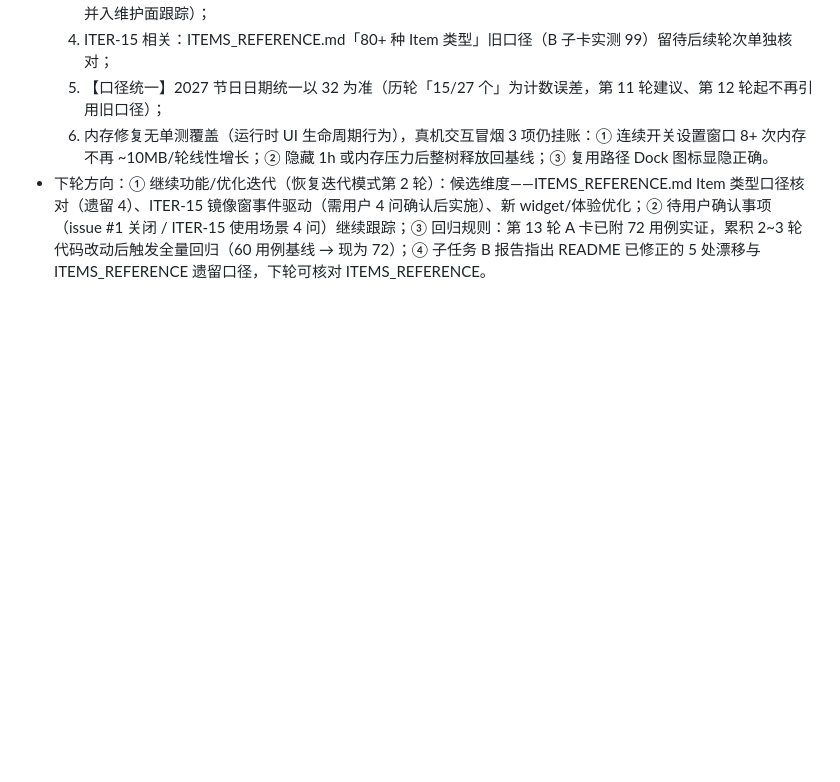
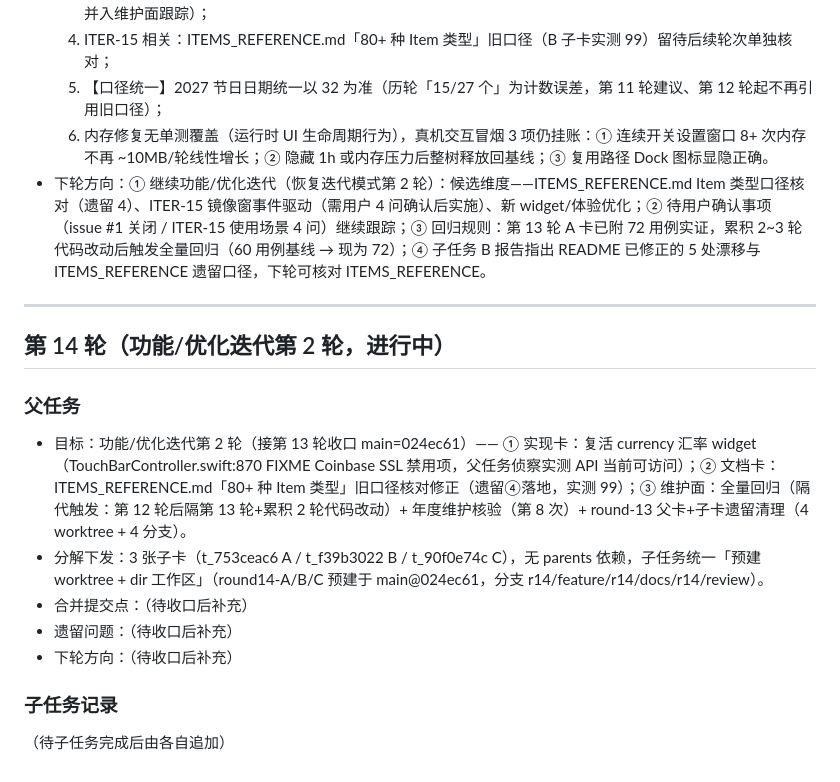
Before and after one commit to Tangzishun-Li/LyricsMTMR, a Markdown page: iteration-log.md, the part around the change. Drawn GitHub-style; blank space fills up the shorter version.

Commit message:
docs(round14): 父任务预登记 — 第14轮规划与子任务分解（A currency复活/B ITEMS_REFERENCE口径/C 回归+核验+清理）

```diff
--- a/iteration-log.md
+++ b/iteration-log.md
@@ -568,3 +568,19 @@
   5. 【口径统一】2027 节日日期统一以 32 为准（历轮「15/27 个」为计数误差，第 11 轮建议、第 12 轮起不再引用旧口径）；
   6. 内存修复无单测覆盖（运行时 UI 生命周期行为），真机交互冒烟 3 项仍挂账：① 连续开关设置窗口 8+ 次内存不再 ~10MB/轮线性增长；② 隐藏 1h 或内存压力后整树释放回基线；③ 复用路径 Dock 图标显隐正确。
 - 下轮方向：① 继续功能/优化迭代（恢复迭代模式第 2 轮）：候选维度——ITEMS_REFERENCE.md Item 类型口径核对（遗留 4）、ITER-15 镜像窗事件驱动（需用户 4 问确认后实施）、新 widget/体验优化；② 待用户确认事项（issue #1 关闭 / ITER-15 使用场景 4 问）继续跟踪；③ 回归规则：第 13 轮 A 卡已附 72 用例实证，累积 2~3 轮代码改动后触发全量回归（60 用例基线 → 现为 72）；④ 子任务 B 报告指出 README 已修正的 5 处漂移与 ITEMS_REFERENCE 遗留口径，下轮可核对 ITEMS_REFERENCE。
+
+---
+
+## 第 14 轮（功能/优化迭代第 2 轮，进行中）
+
+### 父任务
+
+- 目标：功能/优化迭代第 2 轮（接第 13 轮收口 main=024ec61）—— ① 实现卡：复活 currency 汇率 widget（TouchBarController.swift:870 FIXME Coinbase SSL 禁用项，父任务侦察实测 API 当前可访问）；② 文档卡：ITEMS_REFERENCE.md「80+ 种 Item 类型」旧口径核对修正（遗留④落地，实测 99）；③ 维护面：全量回归（隔代触发：第 12 轮后隔第 13 轮+累积 2 轮代码改动）+ 年度维护核验（第 8 次）+ round-13 父卡+子卡遗留清理（4 worktree + 4 分支）。
+- 分解下发：3 张子卡（t_753ceac6 A / t_f39b3022 B / t_90f0e74c C），无 parents 依赖，子任务统一「预建 worktree + dir 工作区」（round14-A/B/C 预建于 main@024ec61，分支 r14/feature/r14/docs/r14/review）。
+- 合并提交点：（待收口后补充）
+- 遗留问题：（待收口后补充）
+- 下轮方向：（待收口后补充）
+
+### 子任务记录
+
+（待子任务完成后由各自追加）
```
